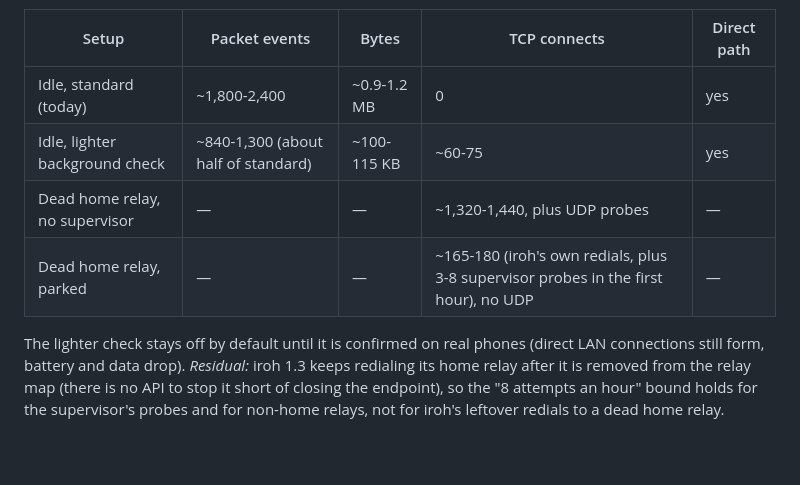
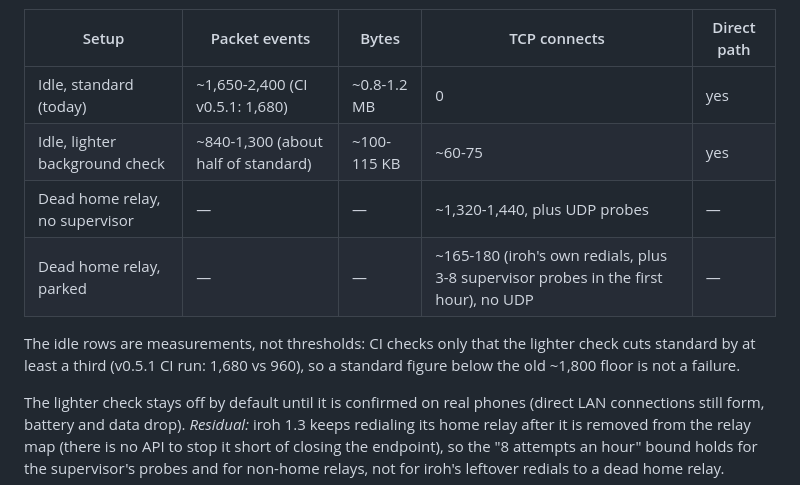
Before and after one commit to voidwire-app/voidwire, a Markdown page: docs/TEST-PLAN.md, the part around the change. GitHub-like rendering; blank space fills up the shorter version.

Commit message:
docs(m4.2): relay-bench idle standard range matches CI (1,680 measured; only the one-third cut is a threshold)

```diff
--- a/docs/TEST-PLAN.md
+++ b/docs/TEST-PLAN.md
@@ -436,10 +436,12 @@ All automated; no UI changes. Real-hardware checks are in the release test sheet
 
 | Setup | Packet events | Bytes | TCP connects | Direct path |
 |---|---|---|---|---|
-| Idle, standard (today) | ~1,800-2,400 | ~0.9-1.2 MB | 0 | yes |
+| Idle, standard (today) | ~1,650-2,400 (CI v0.5.1: 1,680) | ~0.8-1.2 MB | 0 | yes |
 | Idle, lighter background check | ~840-1,300 (about half of standard) | ~100-115 KB | ~60-75 | yes |
 | Dead home relay, no supervisor | — | — | ~1,320-1,440, plus UDP probes | — |
 | Dead home relay, parked | — | — | ~165-180 (iroh's own redials, plus 3-8 supervisor probes in the first hour), no UDP | — |
+
+The idle rows are measurements, not thresholds: CI checks only that the lighter check cuts standard by at least a third (v0.5.1 CI run: 1,680 vs 960), so a standard figure below the old ~1,800 floor is not a failure.
 
 The lighter check stays off by default until it is confirmed on real phones (direct LAN connections still form, battery and data drop). *Residual:* iroh 1.3 keeps redialing its home relay after it is removed from the relay map (there is no API to stop it short of closing the endpoint), so the "8 attempts an hour" bound holds for the supervisor's probes and for non-home relays, not for iroh's leftover redials to a dead home relay.
 
```
